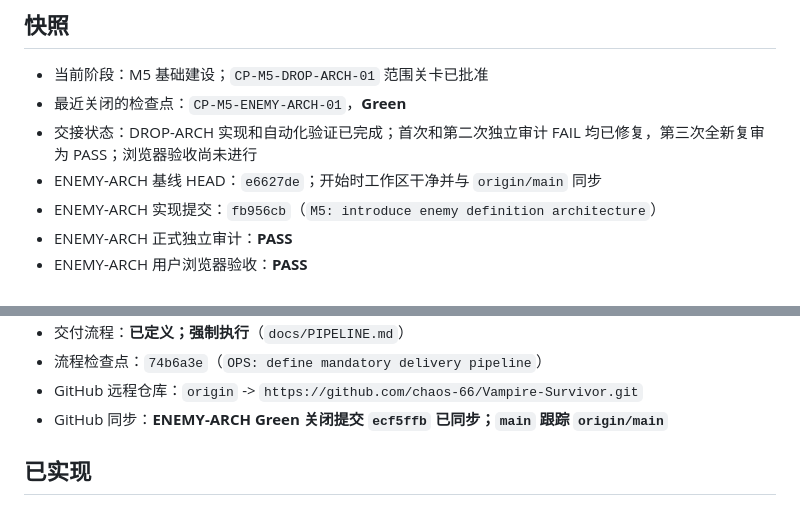
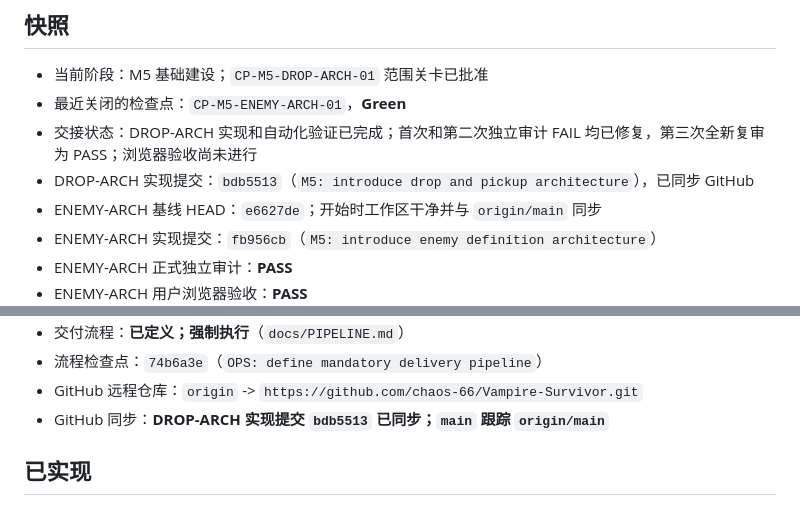
Before and after one commit to chaos-66/Vampire-Survivor, a Markdown page: docs/STATUS.md, 2 parts joined by grey strips. Drawn GitHub-style.

```diff
--- a/docs/STATUS.md
+++ b/docs/STATUS.md
@@ -5,6 +5,7 @@
 - 当前阶段：M5 基础建设；`CP-M5-DROP-ARCH-01` 范围关卡已批准
 - 最近关闭的检查点：`CP-M5-ENEMY-ARCH-01`，**Green**
 - 交接状态：DROP-ARCH 实现和自动化验证已完成；首次和第二次独立审计 FAIL 均已修复，第三次全新复审为 PASS；浏览器验收尚未进行
+- DROP-ARCH 实现提交：`bdb5513`（`M5: introduce drop and pickup architecture`），已同步 GitHub
 - ENEMY-ARCH 基线 HEAD：`e6627de`；开始时工作区干净并与 `origin/main` 同步
 - ENEMY-ARCH 实现提交：`fb956cb`（`M5: introduce enemy definition architecture`）
 - ENEMY-ARCH 正式独立审计：**PASS**
@@ -35,7 +36,7 @@
 - 交付流程：**已定义；强制执行**（`docs/PIPELINE.md`）
 - 流程检查点：`74b6a3e`（`OPS: define mandatory delivery pipeline`）
 - GitHub 远程仓库：`origin` -> `https://github.com/chaos-66/Vampire-Survivor.git`
-- GitHub 同步：**ENEMY-ARCH Green 关闭提交 `ecf5ffb` 已同步；`main` 跟踪 `origin/main`**
+- GitHub 同步：**DROP-ARCH 实现提交 `bdb5513` 已同步；`main` 跟踪 `origin/main`**
 
 ## 已实现
 
```
Also changed, not shown: docs/HANDOFF.md (+2 -0 lines), docs/RUN_LOG.md (+1 -0 lines).
